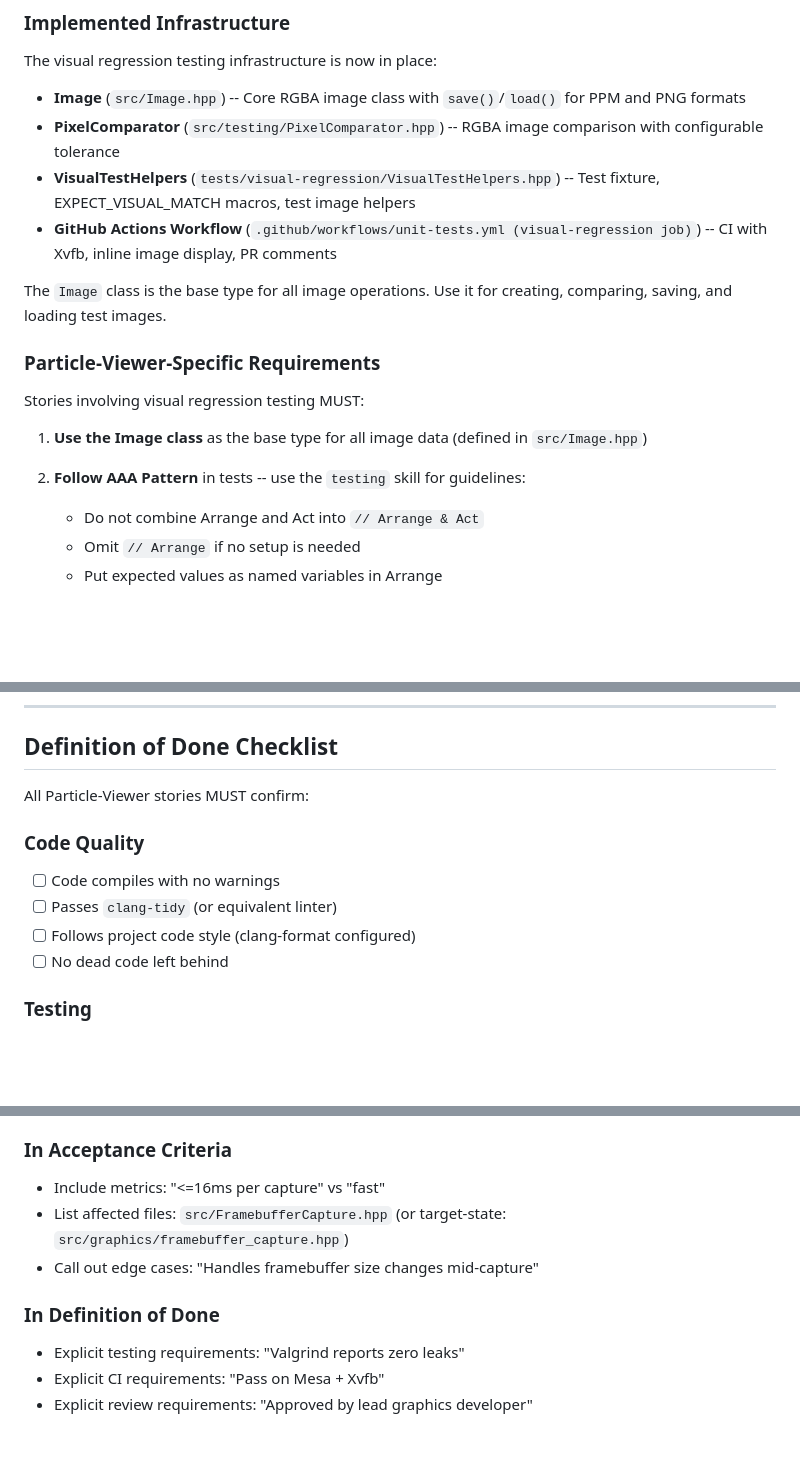
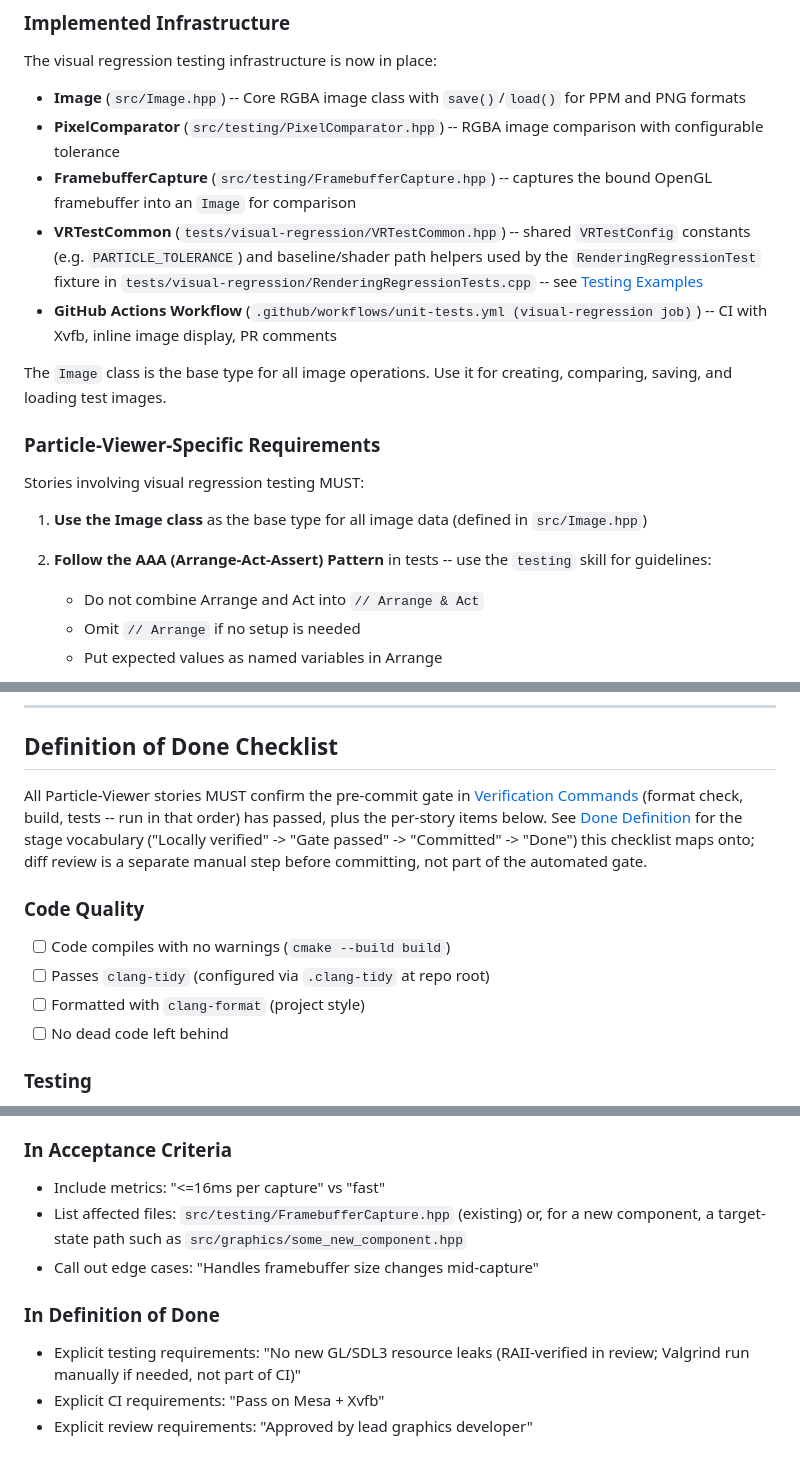
Before and after one commit to JPEGtheDev/Particle-Viewer, a Markdown page: docs/PROJECT_CONTEXT.md, 3 parts joined by grey strips. GitHub-like rendering; blank space fills up the shorter version.

```diff
--- a/docs/PROJECT_CONTEXT.md
+++ b/docs/PROJECT_CONTEXT.md
@@ -173,7 +169,8 @@ The visual regression testing infrastructure is now in place:
 
 - **Image** (`src/Image.hpp`) -- Core RGBA image class with `save()`/`load()` for PPM and PNG formats
 - **PixelComparator** (`src/testing/PixelComparator.hpp`) -- RGBA image comparison with configurable tolerance
-- **VisualTestHelpers** (`tests/visual-regression/VisualTestHelpers.hpp`) -- Test fixture, EXPECT_VISUAL_MATCH macros, test image helpers
+- **FramebufferCapture** (`src/testing/FramebufferCapture.hpp`) -- captures the bound OpenGL framebuffer into an `Image` for comparison
+- **VRTestCommon** (`tests/visual-regression/VRTestCommon.hpp`) -- shared `VRTestConfig` constants (e.g. `PARTICLE_TOLERANCE`) and baseline/shader path helpers used by the `RenderingRegressionTest` fixture in `tests/visual-regression/RenderingRegressionTests.cpp` -- see [Testing Examples](testing/testing-examples.md#visual-regression-test-helpers)
 - **GitHub Actions Workflow** (`.github/workflows/unit-tests.yml (visual-regression job)`) -- CI with Xvfb, inline image display, PR comments
 
 The `Image` class is the base type for all image operations. Use it for creating, comparing, saving, and loading test images.
@@ -184,7 +181,7 @@ Stories involving visual regression testing MUST:
 
 1. **Use the Image class** as the base type for all image data (defined in `src/Image.hpp`)
 
-2. **Follow AAA Pattern** in tests -- use the `testing` skill for guidelines:
+2. **Follow the AAA (Arrange-Act-Assert) Pattern** in tests -- use the `testing` skill for guidelines:
    - Do not combine Arrange and Act into `// Arrange & Act`
    - Omit `// Arrange` if no setup is needed
    - Put expected values as named variables in Arrange
@@ -313,12 +310,12 @@ Each subtask MUST be independently completable and mergeable.
 
 ## Definition of Done Checklist
 
-All Particle-Viewer stories MUST confirm:
+All Particle-Viewer stories MUST confirm the pre-commit gate in [Verification Commands](VERIFICATION_COMMANDS.md) (format check, build, tests -- run in that order) has passed, plus the per-story items below. See [Done Definition](DONE_DEFINITION.md) for the stage vocabulary ("Locally verified" -> "Gate passed" -> "Committed" -> "Done") this checklist maps onto; diff review is a separate manual step before committing, not part of the automated gate.
 
 ### Code Quality
-- [ ] Code compiles with no warnings
-- [ ] Passes `clang-tidy` (or equivalent linter)
-- [ ] Follows project code style (clang-format configured)
+- [ ] Code compiles with no warnings (`cmake --build build`)
+- [ ] Passes `clang-tidy` (configured via `.clang-tidy` at repo root)
+- [ ] Formatted with `clang-format` (project style)
 - [ ] No dead code left behind
 
 ### Testing
@@ -381,10 +378,10 @@ For **Particle-Viewer** stories, use these as rough guides:
 
 ### In Acceptance Criteria
 - Include metrics: "<=16ms per capture" vs "fast"
-- List affected files: `src/FramebufferCapture.hpp` (or target-state: `src/graphics/framebuffer_capture.hpp`)
+- List affected files: `src/testing/FramebufferCapture.hpp` (existing) or, for a new component, a target-state path such as `src/graphics/some_new_component.hpp`
 - Call out edge cases: "Handles framebuffer size changes mid-capture"
 
 ### In Definition of Done
-- Explicit testing requirements: "Valgrind reports zero leaks"
+- Explicit testing requirements: "No new GL/SDL3 resource leaks (RAII-verified in review; Valgrind run manually if needed, not part of CI)"
 - Explicit CI requirements: "Pass on Mesa + Xvfb"
 - Explicit review requirements: "Approved by lead graphics developer"
```
Also changed, not shown: other parts of docs/PROJECT_CONTEXT.md (+20 -24 lines).
